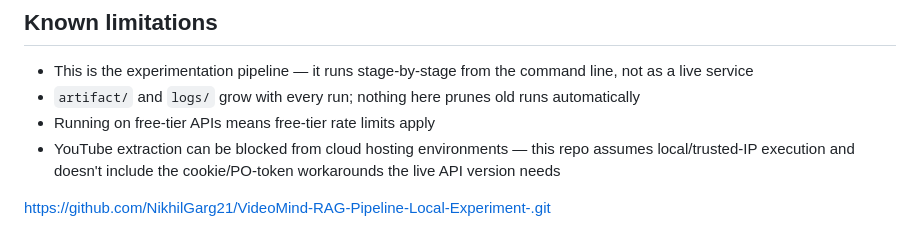
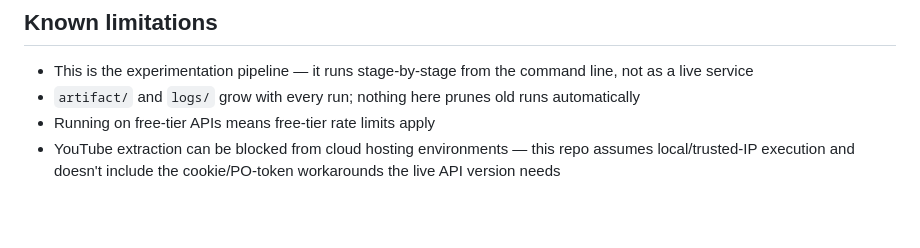
Before and after one commit to NikhilGarg21/VideoMind-RAG-Pipeline-Local-Experiment, a Markdown page: README.md, the part around the change. Drawn GitHub-style; blank space fills up the shorter version.

```diff
--- a/README.md
+++ b/README.md
@@ -131,5 +131,3 @@ Every prompt the pipeline sends to an LLM lives in `src/prompts.py`, nowhere els
 - `artifact/` and `logs/` grow with every run; nothing here prunes old runs automatically
 - Running on free-tier APIs means free-tier rate limits apply
 - YouTube extraction can be blocked from cloud hosting environments — this repo assumes local/trusted-IP execution and doesn't include the cookie/PO-token workarounds the live API version needs
-
-https://github.com/NikhilGarg21/VideoMind-RAG-Pipeline-Local-Experiment-.git
```
